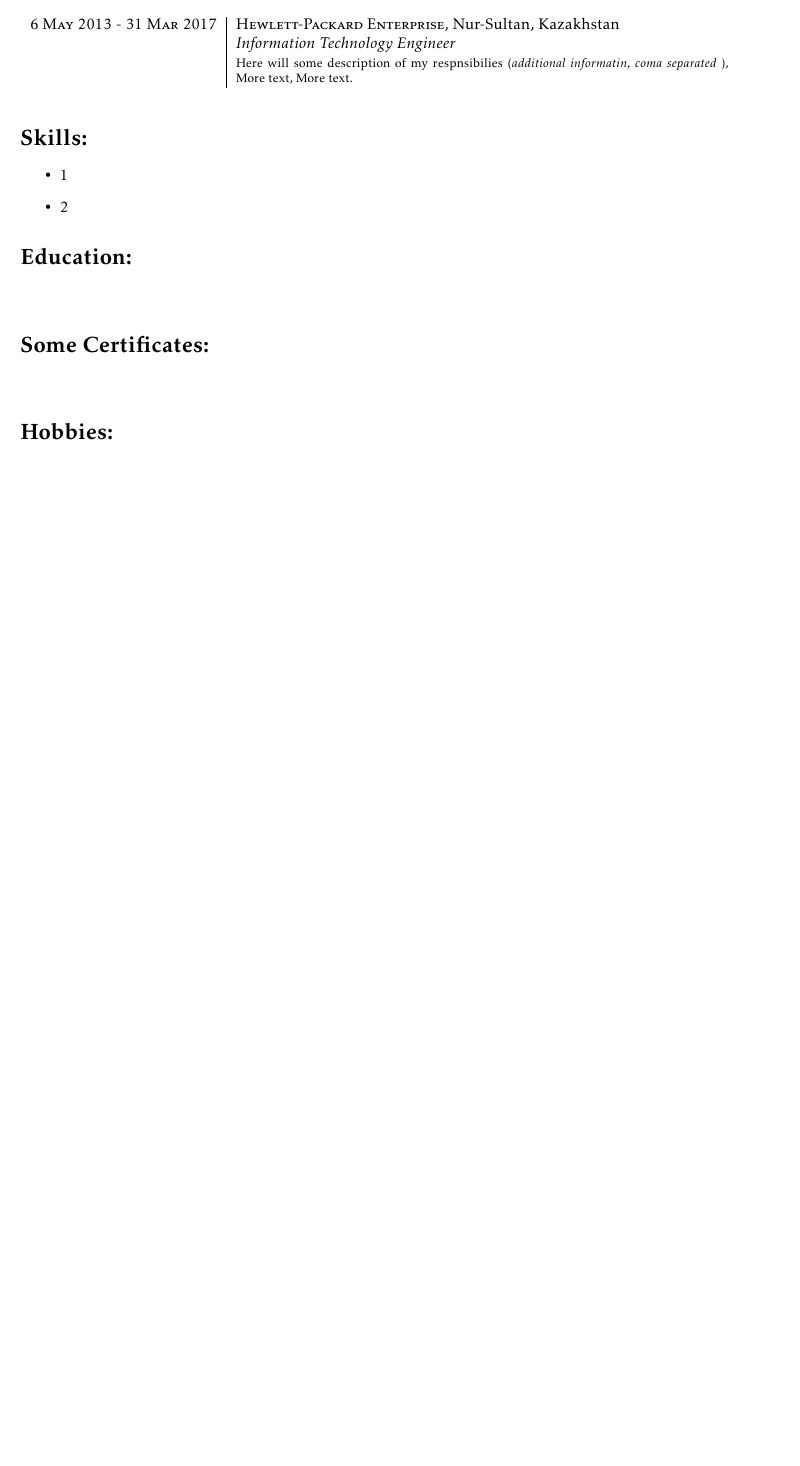
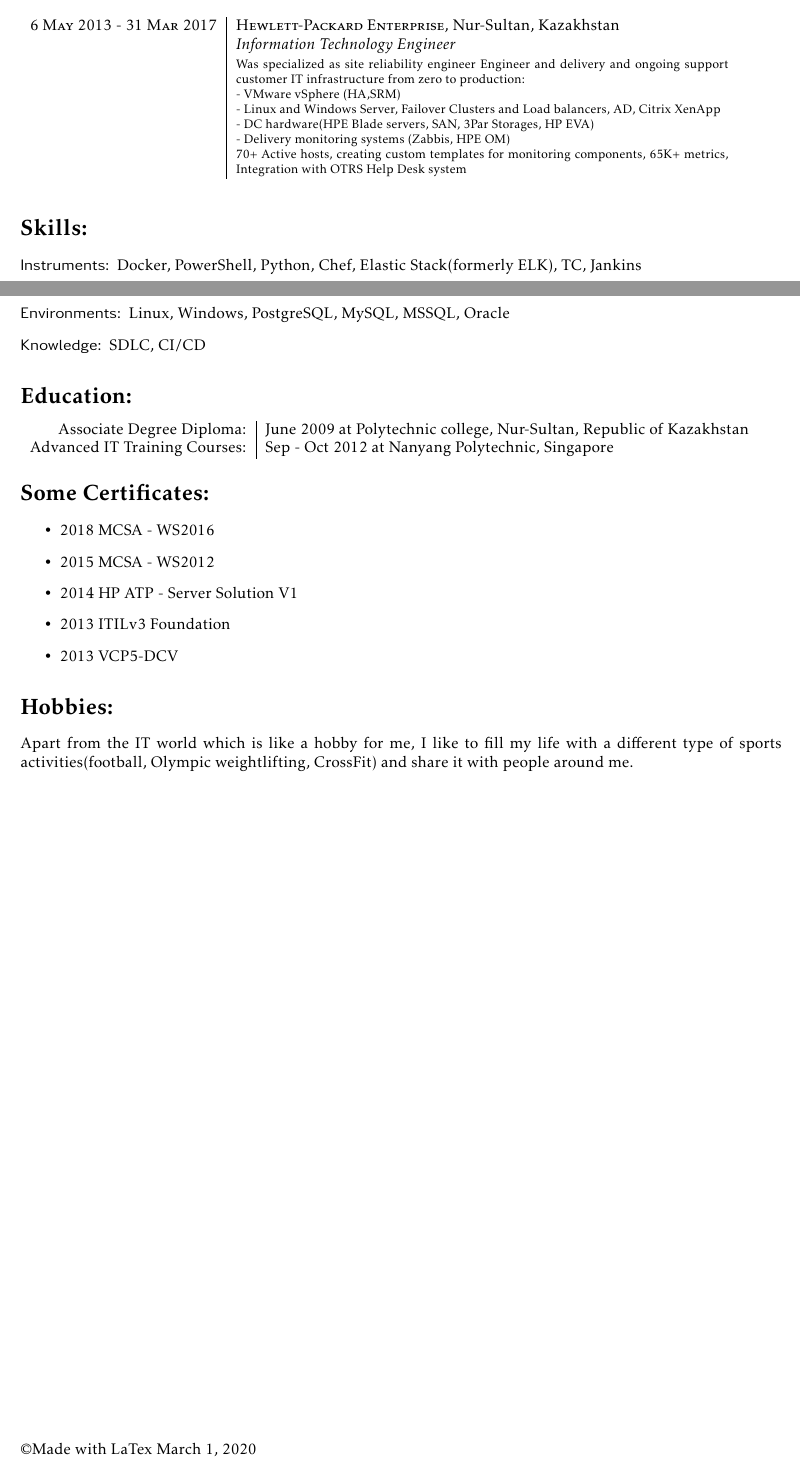
Before and after one commit to zhunussovr/cv, a LaTeX CV (cv_ruslan_zhunussov.tex): part of the page before the commit and two parts of pages 1 and 2 of 2 after it, the two joined at a grey line, cut so that both start at the same text, the shorter picture padded with empty space. Compiled offline with pdfLaTeX.

Commit message:
Updated text in CV and modified design

```diff
--- a/cv_ruslan_zhunussov.tex
+++ b/cv_ruslan_zhunussov.tex
@@ -69,27 +93,48 @@
+- VMware vSphere (HA,SRM)\newline
+- Linux and Windows Server, Failover Clusters and Load balancers, AD, Citrix XenApp\newline
+- DC hardware(HPE Blade servers, SAN, 3Par Storages, HP EVA, Data protection)\newline
+- Delivery monitoring systems (Zabbis)\newline
+70+ Active hosts, creating custom templates for monitoring components, 65K+ metrics, Integration with OTRS Help Desk system}}\\
 \multicolumn{2}{c}{} \\
 \textsc{6 May 2013 - 31 Mar 2017} & \textsc{Hewlett-Packard Enterprise}, Nur-Sultan, Kazakhstan \\
                                   & \emph{Information Technology Engineer}\\
-& \footnotesize{Here will some description of my respnsibilies (\textit{additional informatin, coma separated} ), More text, More text.}\\
+& \footnotesize{\textnormal{Was specialized as site reliability engineer Engineer and delivery and ongoing support customer IT infrastructure from zero to production:\newline
+- VMware vSphere (HA,SRM)\newline
+- Linux and Windows Server, Failover Clusters and Load balancers, AD, Citrix XenApp\newline
+- DC hardware(HPE Blade servers, SAN, 3Par Storages, HP EVA)\newline
+- Delivery monitoring systems (Zabbis, HPE OM)\newline
+70+ Active hosts, creating custom templates for monitoring components, 65K+ metrics, Integration with OTRS Help Desk system}}\\
 \multicolumn{2}{c}{} \\
-
 \end{tabular}
-%--
+%--Skills block| should be modified
 \section*{Skills:}
+\begin{labeling}{alligator}
+  \item [Instruments:] Docker, PowerShell, Python, Chef, Elastic Stack(formerly ELK), TC, Jankins
+  \item [Environments:] Linux, Windows, PostgreSQL, MySQL, MSSQL, Oracle
+  \item [Knowledge:] SDLC, CI/CD
+\end{labeling}
+%--EDUCATION Block
+\section*{Education:}
+\begin{tabular}{r|p{11cm}}
+  Associate Degree Diploma: &  June 2009 at Polytechnic college, Nur-Sultan, Republic of Kazakhstan\\
+  Advanced IT Training Courses: &  Sep - Oct 2012 at Nanyang Polytechnic, Singapore\\
+\end{tabular}
+%--Sertificates block
+\section*{Some Certificates:}
 \begin{itemize}
-    \item 1
-    \item 2
+  \item 2018 MCSA - WS2016
+  \item 2015 MCSA - WS2012
+  \item 2014 HP ATP - Server Solution V1
+  \item 2013 ITILv3 Foundation
+  \item 2013 VCP5-DCV
 \end{itemize}
 %--
-\section*{Education:}
-\begin{tabular}{r|p{11cm}}
-\end{tabular}
-%--
-\section*{Some Certificates:}
-\begin{tabular}{r|p{11cm}}
-\end{tabular}
-%--
 \section*{Hobbies:}
-\begin{tabular}{r|p{11cm}}
-\end{tabular}
+\textnormal{Apart from the IT world which is like a hobby for me, I like to fill my life with a different type of
+sports activities(football, Olympic weightlifting, CrossFit) and share it with people around me.}
+%--Copyright block. Will be in the end of the document
+\mbox{}
+\vfill
+\textcopyright Made with LaTex \today
 %--
 \end{document}
```
Also changed, not shown: cv_ruslan_zhunussov.pdf, cv_ruslan_zhunussov.tex (48 more changed lines).
